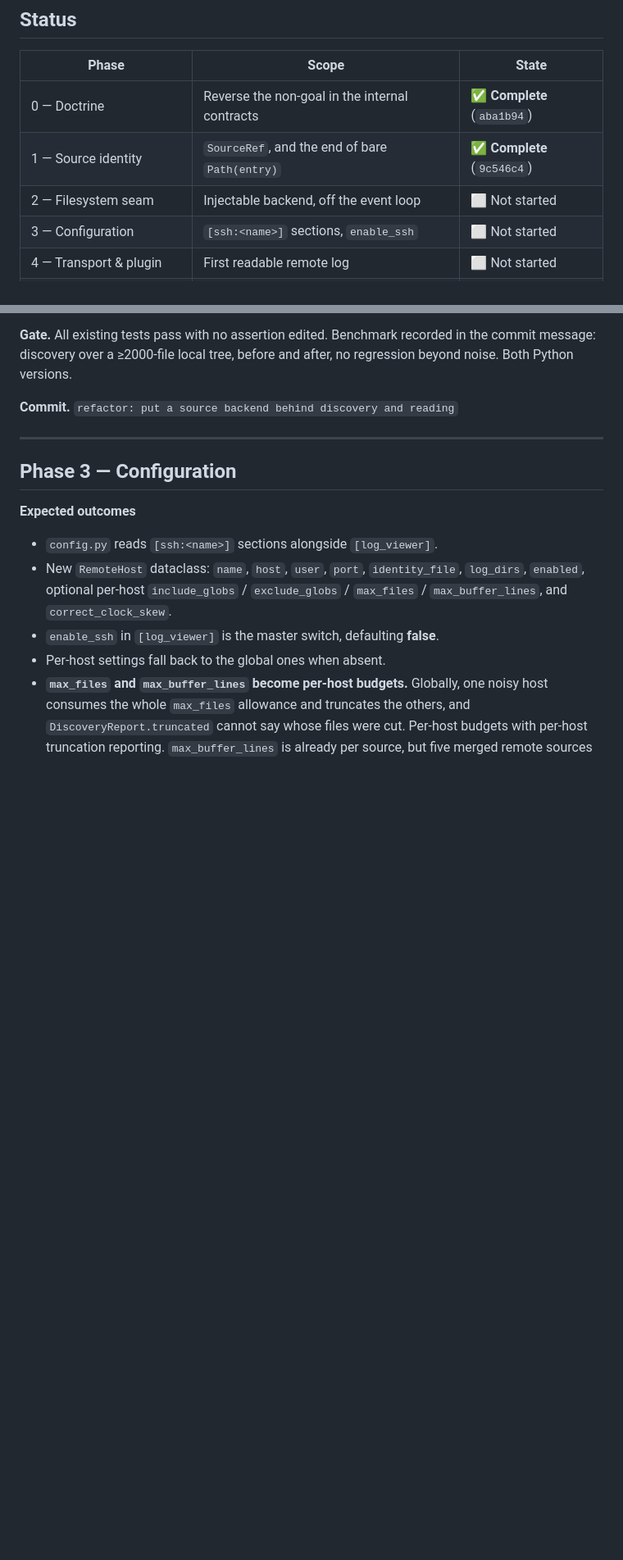
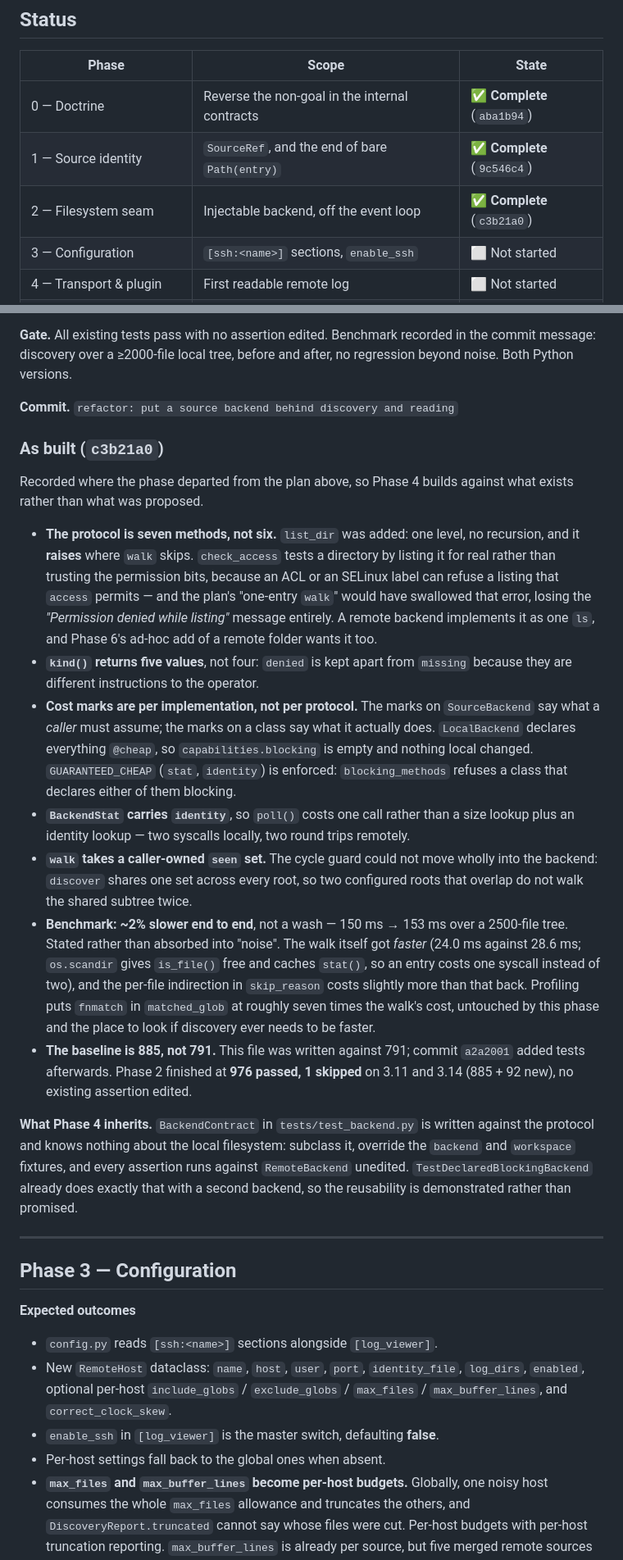
Before and after one commit to r0tifer/Centralized_Log_Viewer, a Markdown page: SSH_TODO.md, 2 parts joined by grey strips. Shown at 82% size. Drawn GitHub-style; blank space fills up the shorter version.

Commit message:
docs(ssh): record phase 2 as complete
Plus an "as built" note, because three things landed differently from the plan
and Phase 4 should build against what exists:

- list_dir is a seventh protocol method. check_access tests a directory by
  listing it rather than trusting the permission bits -- an ACL can refuse what
  os.access permits -- and walk swallows that error by contract, so the planned
  "one-entry walk" would have lost the message the function exists to produce.
- Cost marks are per implementation, not per protocol: the protocol says what a
  caller must assume, a class says what it does. LocalBackend declares
  everything cheap, which is why nothing local changed.
- The benchmark is ~2% slower end to end rather than a wash, and says so. The
  walk itself got faster; the per-file indirection costs slightly more back.

Also corrects the test baseline this file was written against: 885, not 791.

Co-Authored-By: Claude Opus 5 <noreply@anthropic.com>

```diff
--- a/SSH_TODO.md
+++ b/SSH_TODO.md
@@ -15,7 +15,7 @@ filesystem assumption that had already spread further.
 | --- | --- | --- |
 | 0 — Doctrine | Reverse the non-goal in the internal contracts | ✅ **Complete** (`aba1b94`) |
 | 1 — Source identity | `SourceRef`, and the end of bare `Path(entry)` | ✅ **Complete** (`9c546c4`) |
-| 2 — Filesystem seam | Injectable backend, off the event loop | ⬜ Not started |
+| 2 — Filesystem seam | Injectable backend, off the event loop | ✅ **Complete** (`c3b21a0`) |
 | 3 — Configuration | `[ssh:<name>]` sections, `enable_ssh` | ⬜ Not started |
 | 4 — Transport & plugin | First readable remote log | ⬜ Not started |
 | 5 — Reachability | A host that goes away says so | ⬜ Not started |
@@ -481,6 +481,52 @@ in the commit message: discovery over a ≥2000-file local tree, before and
 after, no regression beyond noise. Both Python versions.
 
 **Commit.** `refactor: put a source backend behind discovery and reading`
+
+### As built (`c3b21a0`)
+
+Recorded where the phase departed from the plan above, so Phase 4 builds against
+what exists rather than what was proposed.
+
+- **The protocol is seven methods, not six.** `list_dir` was added: one level,
+  no recursion, and it **raises** where `walk` skips. `check_access` tests a
+  directory by listing it for real rather than trusting the permission bits,
+  because an ACL or an SELinux label can refuse a listing that `access` permits
+  — and the plan's "one-entry `walk`" would have swallowed that error, losing
+  the *"Permission denied while listing"* message entirely. A remote backend
+  implements it as one `ls`, and Phase 6's ad-hoc add of a remote folder wants
+  it too.
+- **`kind()` returns five values**, not four: `denied` is kept apart from
+  `missing` because they are different instructions to the operator.
+- **Cost marks are per implementation, not per protocol.** The marks on
+  `SourceBackend` say what a *caller* must assume; the marks on a class say what
+  it actually does. `LocalBackend` declares everything `@cheap`, so
+  `capabilities.blocking` is empty and nothing local changed. `GUARANTEED_CHEAP`
+  (`stat`, `identity`) is enforced: `blocking_methods` refuses a class that
+  declares either of them blocking.
+- **`BackendStat` carries `identity`**, so `poll()` costs one call rather than a
+  size lookup plus an identity lookup — two syscalls locally, two round trips
+  remotely.
+- **`walk` takes a caller-owned `seen` set.** The cycle guard could not move
+  wholly into the backend: `discover` shares one set across every root, so two
+  configured roots that overlap do not walk the shared subtree twice.
+- **Benchmark: ~2% slower end to end**, not a wash — 150 ms → 153 ms over a
+  2500-file tree. Stated rather than absorbed into "noise". The walk itself got
+  *faster* (24.0 ms against 28.6 ms; `os.scandir` gives `is_file()` free and
+  caches `stat()`, so an entry costs one syscall instead of two), and the
+  per-file indirection in `skip_reason` costs slightly more than that back.
+  Profiling puts `fnmatch` in `matched_glob` at roughly seven times the walk's
+  cost, untouched by this phase and the place to look if discovery ever needs
+  to be faster.
+- **The baseline is 885, not 791.** This file was written against 791; commit
+  `a2a2001` added tests afterwards. Phase 2 finished at **976 passed, 1 skipped**
+  on 3.11 and 3.14 (885 + 92 new), no existing assertion edited.
+
+**What Phase 4 inherits.** `BackendContract` in `tests/test_backend.py` is
+written against the protocol and knows nothing about the local filesystem:
+subclass it, override the `backend` and `workspace` fixtures, and every
+assertion runs against `RemoteBackend` unedited. `TestDeclaredBlockingBackend`
+already does exactly that with a second backend, so the reusability is
+demonstrated rather than promised.
 
 ---
 
```
